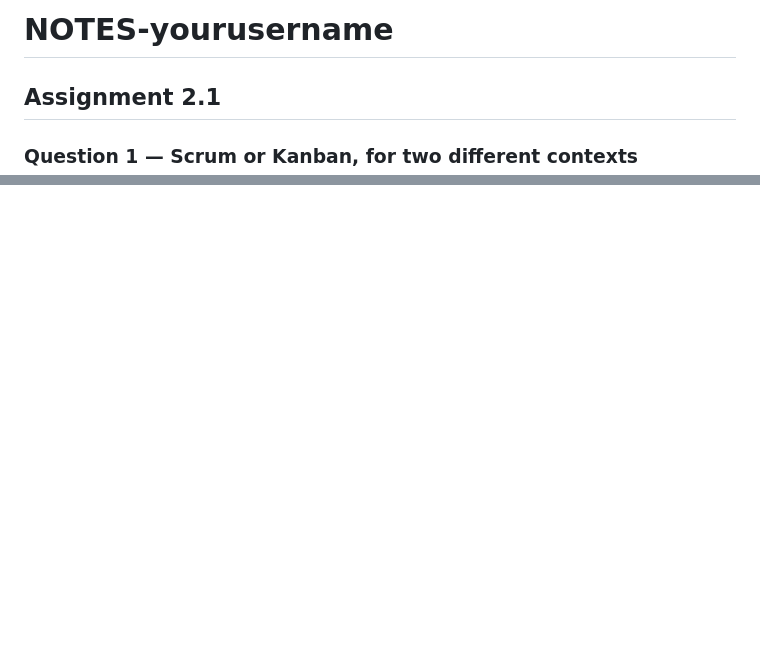
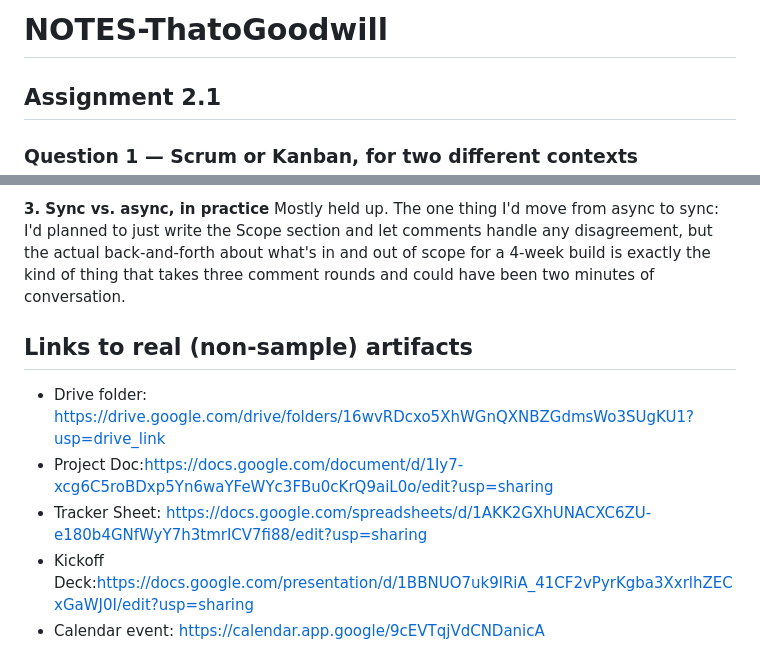
Before and after one commit to ThatoGoodwill/ThatoGoodwill-daily-app, a Markdown page: NOTES-ThatoGoodwill.md, 2 parts joined by grey strips. Drawn GitHub-style; blank space fills up the shorter version.

Commit message:
docs: add Assignment 3.1 notes and Workspace artifact links

```diff
--- a/NOTES-ThatoGoodwill.md
+++ b/NOTES-ThatoGoodwill.md
@@ -1,4 +1,5 @@
-# NOTES-yourusername
+# NOTES-ThatoGoodwill
+
 
 ## Assignment 2.1
 
@@ -166,0 +211,10 @@ NOTES.md Updates
+**3. Sync vs. async, in practice**
+Mostly held up. The one thing I'd move from async to sync: I'd planned to just write the Scope section and let comments handle any disagreement, but the actual back-and-forth about what's in and out of scope for a 4-week build is exactly the kind of thing that takes three comment rounds and could have been two minutes of conversation.
+
+## Links to real (non-sample) artifacts
+
+- Drive folder: https://drive.google.com/drive/folders/16wvRDcxo5XhWGnQXNBZGdmsWo3SUgKU1?usp=drive_link
+- Project Doc:https://docs.google.com/document/d/1Iy7-xcg6C5roBDxp5Yn6waYFeWYc3FBu0cKrQ9aiL0o/edit?usp=sharing
+- Tracker Sheet: https://docs.google.com/spreadsheets/d/1AKK2GXhUNACXC6ZU-e180b4GNfWyY7h3tmrICV7fi88/edit?usp=sharing
+- Kickoff Deck:https://docs.google.com/presentation/d/1BBNUO7uk9lRiA_41CF2vPyrKgba3XxrlhZECxGaWJ0I/edit?usp=sharing
+- Calendar event: https://calendar.app.google/9cEVTqjVdCNDanicA
```
Also changed, not shown: other parts of NOTES-ThatoGoodwill.md (+43 -0 lines).
